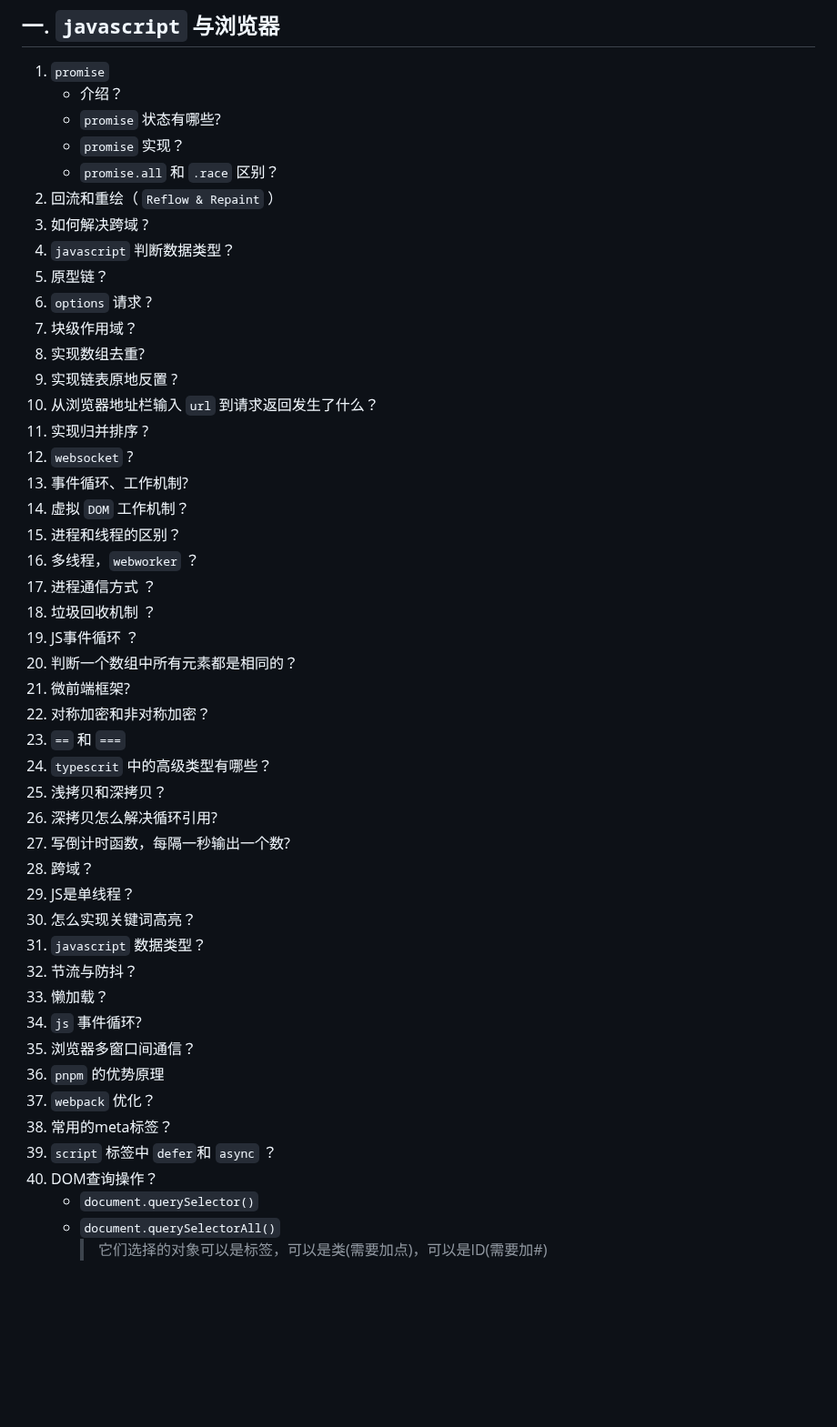
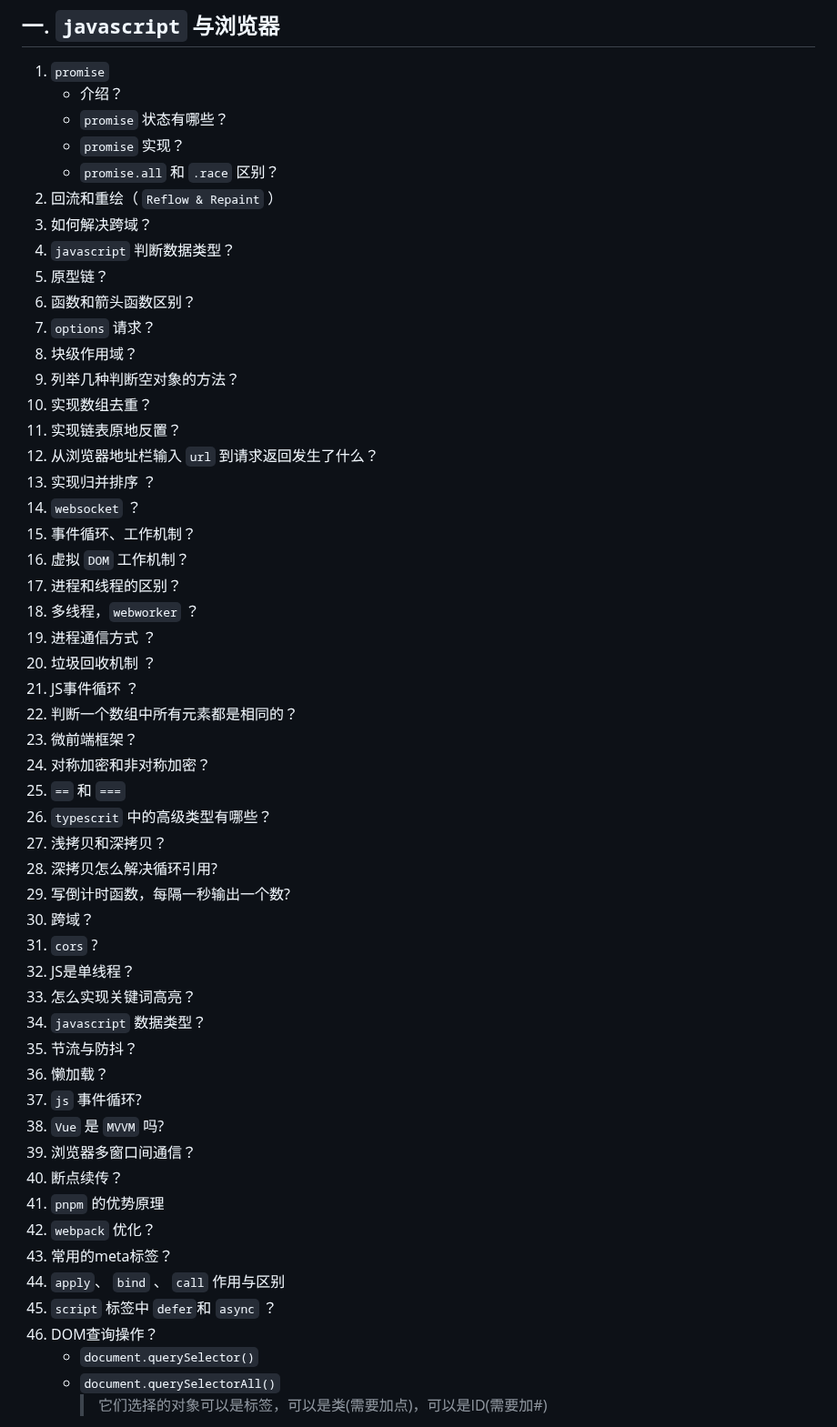
Before and after one commit to no5no6/Cheese, a Markdown page: Vue/面试.md, the part around one of its changes. Shown at 91% size. Rendered like a GitHub page; blank space fills up the shorter version.

```diff
--- a/Vue/面试.md
+++ b/Vue/面试.md
@@ -3,48 +3,54 @@
 ## 一. `javascript` 与浏览器
 1. `promise`
       + 介绍？
-      + `promise` 状态有哪些?
+      + `promise` 状态有哪些？
       + `promise` 实现？
       +  `promise.all` 和 `.race` 区别？
 2. 回流和重绘（ `Reflow & Repaint` ）
-3. 如何解决跨域 ?
+3. 如何解决跨域？
 4. `javascript` 判断数据类型？
 5. 原型链？
-6. `options` 请求 ?
-7. 块级作用域？
-8. 实现数组去重?
-9. 实现链表原地反置 ?
-10. 从浏览器地址栏输入 `url` 到请求返回发生了什么？
-11. 实现归并排序 ?
-12. `websocket` ?
-13. 事件循环、工作机制?
-14. 虚拟 `DOM` 工作机制？
-15. 进程和线程的区别？
-16. 多线程，`webworker` ？
-17. 进程通信方式 ？
-18. 垃圾回收机制 ？
-19. JS事件循环 ？
-20. 判断一个数组中所有元素都是相同的？
-21. 微前端框架?
-22. 对称加密和非对称加密？
-23. `==` 和 `===`
-24. `typescrit` 中的高级类型有哪些？
-25. 浅拷贝和深拷贝？
-26. 深拷贝怎么解决循环引用?
-27. 写倒计时函数，每隔一秒输出一个数?
-28. 跨域？
-29. JS是单线程？
-30. 怎么实现关键词高亮？
-31. `javascript` 数据类型？
-32. 节流与防抖？
-33. 懒加载？
-34. `js` 事件循环?
-35. 浏览器多窗口间通信？
-36. `pnpm` 的优势原理
-37. `webpack` 优化？
-38. 常⽤的meta标签？
-39. `script` 标签中 `defer`和 `async` ？
-40. DOM查询操作？
+6. 函数和箭头函数区别？
+7. `options` 请求？
+8. 块级作用域？
+9. 列举几种判断空对象的方法？
+10. 实现数组去重？
+11. 实现链表原地反置？
+12. 从浏览器地址栏输入 `url` 到请求返回发生了什么？
+13. 实现归并排序 ？
+14. `websocket` ？
+15. 事件循环、工作机制？
+16. 虚拟 `DOM` 工作机制？
+17. 进程和线程的区别？
+18. 多线程，`webworker` ？
+19. 进程通信方式 ？
+20. 垃圾回收机制 ？
+21. JS事件循环 ？
+22. 判断一个数组中所有元素都是相同的？
+23. 微前端框架？
+24. 对称加密和非对称加密？
+25. `==` 和 `===`
+26. `typescrit` 中的高级类型有哪些？
+27. 浅拷贝和深拷贝？
+28. 深拷贝怎么解决循环引用?
+29. 写倒计时函数，每隔一秒输出一个数?
+30. 跨域？
+31. `cors` ?
+32. JS是单线程？
+33. 怎么实现关键词高亮？
+34. `javascript` 数据类型？
+35. 节流与防抖？
+36. 懒加载？
+37. `js` 事件循环?
+38. `Vue` 是 `MVVM` 吗?
+39. 浏览器多窗口间通信？
+40. 断点续传？
+41. `pnpm` 的优势原理
+42. `webpack` 优化？
+43. 常⽤的meta标签？
+44. `apply`、 `bind` 、 `call` 作用与区别
+45. `script` 标签中 `defer`和 `async` ？
+46. DOM查询操作？
       + `document.querySelector()`
       + `document.querySelectorAll()`
         > 它们选择的对象可以是标签，可以是类(需要加点)，可以是ID(需要加#)
```
Also changed, not shown: other parts of Vue/面试.md (+61 -32 lines).
